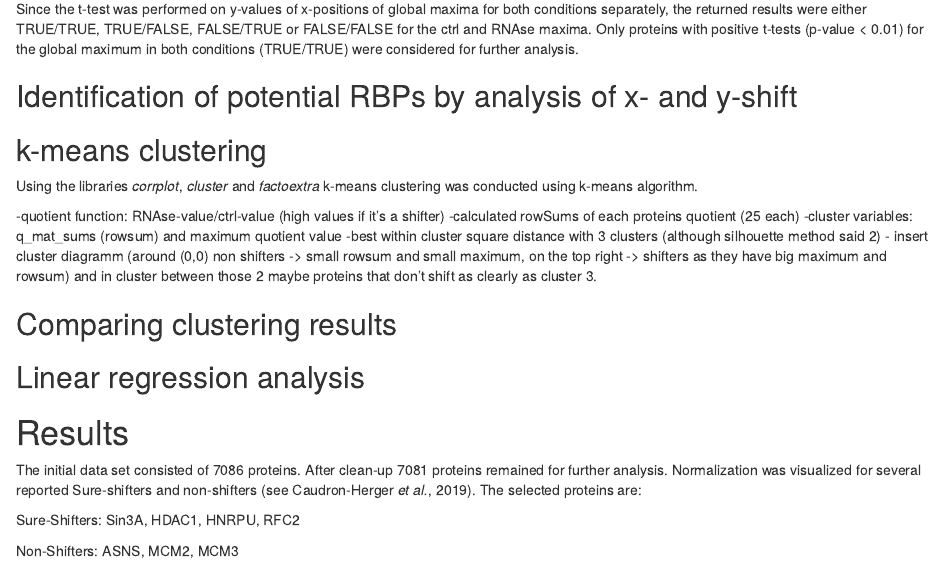
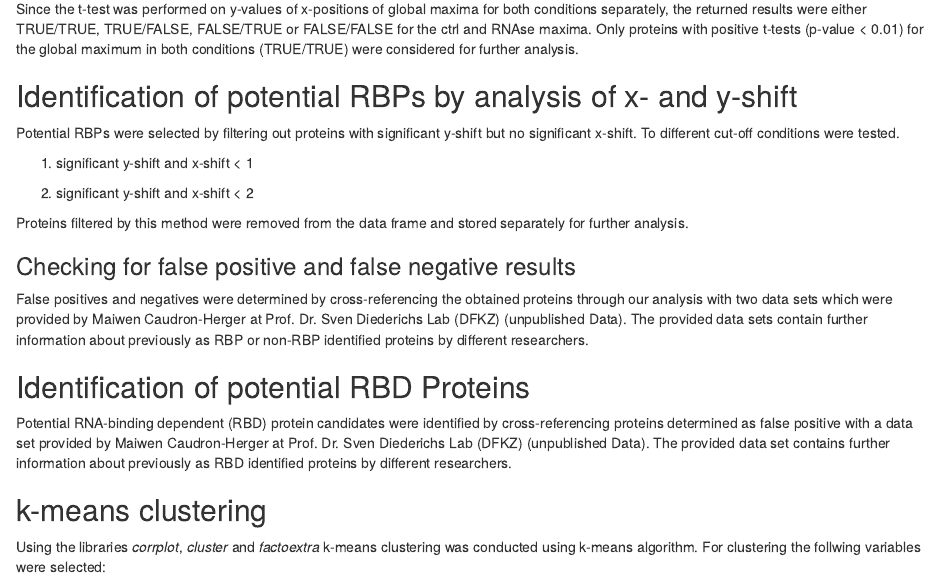
Before and after one commit to datascience-mobi-2022/2022-topic-03-team-03, an R Markdown document (Data_analysis_group3.3_Report.Rmd): the page in a window 1100 px wide, from 3270 px down. Rendered offline with R 4.5, knitr and Pandoc, with nearby package versions.

Commit message:
Report_5

```diff
--- a/Data_analysis_group3.3_Report.Rmd
+++ b/Data_analysis_group3.3_Report.Rmd
@@ -119,9 +119,22 @@ The two-tailed unpaired t-test was used to identify proteins with significant y-
 Since the t-test was performed on y-values of x-positions of global maxima for both conditions separately, the returned results were either TRUE/TRUE, TRUE/FALSE, FALSE/TRUE or FALSE/FALSE for the ctrl and RNAse maxima. Only proteins with positive t-tests (p-value < 0.01) for the global maximum in both conditions (TRUE/TRUE) were considered for further analysis.
 
 ## Identification of potential RBPs by analysis of x- and y-shift
+Potential RBPs were selected by filtering out proteins with significant y-shift but no significant x-shift. To different cut-off conditions were tested.
+
+1. significant y-shift and x-shift < 1
+
+2. significant y-shift and x-shift < 2
+
+Proteins filtered by this method were removed from the data frame and stored separately for further analysis.
+
+### Checking for false positive and false negative results
+False positives and negatives were determined by cross-referencing the obtained proteins through our analysis with two data sets which were provided by Maiwen Caudron-Herger at Prof. Dr. Sven Diederichs Lab (DFKZ) (unpublished Data). The provided data sets contain further information about previously as RBP or non-RBP identified proteins by different researchers.
+
+## Identification of potential RBD Proteins
+Potential RNA-binding dependent (RBD) protein candidates were identified by cross-referencing proteins determined as false positive with a data set provided by Maiwen Caudron-Herger at Prof. Dr. Sven Diederichs Lab (DFKZ) (unpublished Data). The provided data set contains further information about previously as RBD identified proteins by different researchers.
 
 ## k-means clustering
-Using the libraries *corrplot*, *cluster* and *factoextra* k-means clustering was conducted using k-means algorithm.
+Using the libraries *corrplot*, *cluster* and *factoextra* k-means clustering was conducted using k-means algorithm. For clustering the follwing variables were selected:
 
 -quotient function: RNAse-value/ctrl-value (high values if it's a shifter)
 -calculated rowSums of each proteins quotient (25 each)
@@ -138,4 +151,3 @@ The initial data set consisted of 7086 proteins. After clean-up 7081 proteins re
 
-Sure-Shifters: Sin3A, HDAC1, HNRPU, RFC2
+Sure-shifters: Sin3A_HUMAN, HDAC1_HUMAN, HNRPU_HUMAN, RFC2_HUMAN
 
-Non-Shifters: ASNS, MCM2, MCM3
```
Also changed, not shown: Data_analysis_group3.3_Report.html, Data_analysis_group3.3_Report.Rmd (9 more changed lines).
